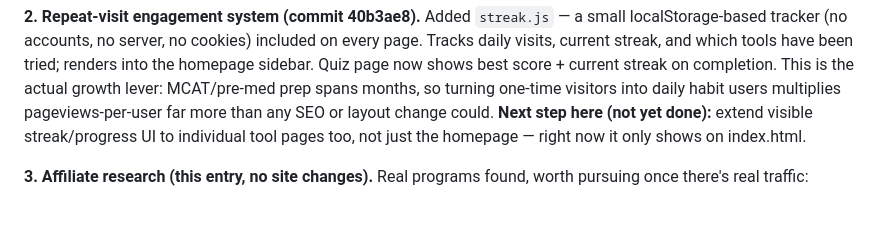
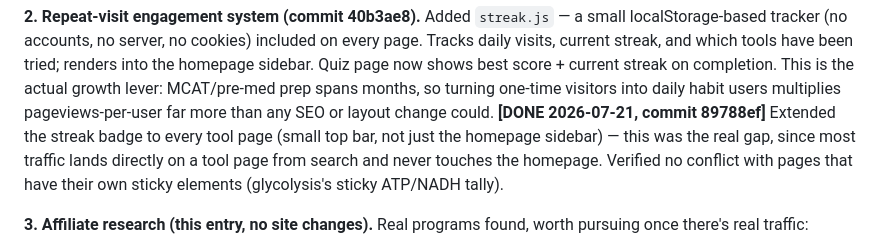
Before and after one commit to keonazadi-cyber/biochemtools, a Markdown page: GROWTH-ROADMAP.md, the part around the change. GitHub-like rendering; blank space fills up the shorter version.

Commit message:
Log: streak badge now on every tool page

```diff
--- a/GROWTH-ROADMAP.md
+++ b/GROWTH-ROADMAP.md
@@ -261,9 +261,11 @@ sidebar. Quiz page now shows best score + current streak on completion.
 This is the actual growth lever: MCAT/pre-med prep spans months, so
 turning one-time visitors into daily habit users multiplies
 pageviews-per-user far more than any SEO or layout change could.
-**Next step here (not yet done):** extend visible streak/progress UI to
-individual tool pages too, not just the homepage — right now it only
-shows on index.html.
+**[DONE 2026-07-21, commit 89788ef]** Extended the streak badge to every
+tool page (small top bar, not just the homepage sidebar) — this was the
+real gap, since most traffic lands directly on a tool page from search
+and never touches the homepage. Verified no conflict with pages that
+have their own sticky elements (glycolysis's sticky ATP/NADH tally).
 
 **3. Affiliate research (this entry, no site changes).** Real programs
 found, worth pursuing once there's real traffic:
```
